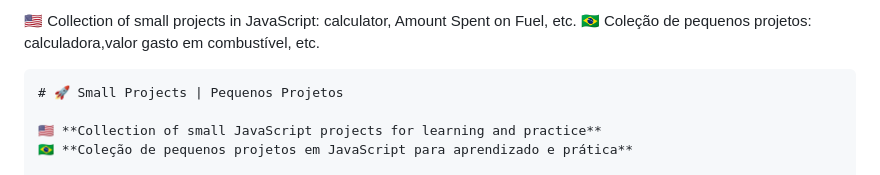
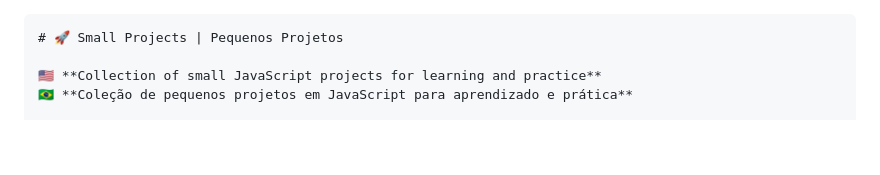
Before and after one commit to helberjf/small-projects, a Markdown page: README.md, the part around the change. Rendered like a GitHub page; blank space fills up the shorter version.

````diff
--- a/README.md
+++ b/README.md
@@ -1,6 +1,3 @@
-🇺🇸 Collection of small projects in JavaScript: calculator, Amount Spent on Fuel, etc.
-🇧🇷 Coleção de pequenos projetos: calculadora,valor gasto em combustível, etc.
-
 ```markdown
 # 🚀 Small Projects | Pequenos Projetos
 
````
